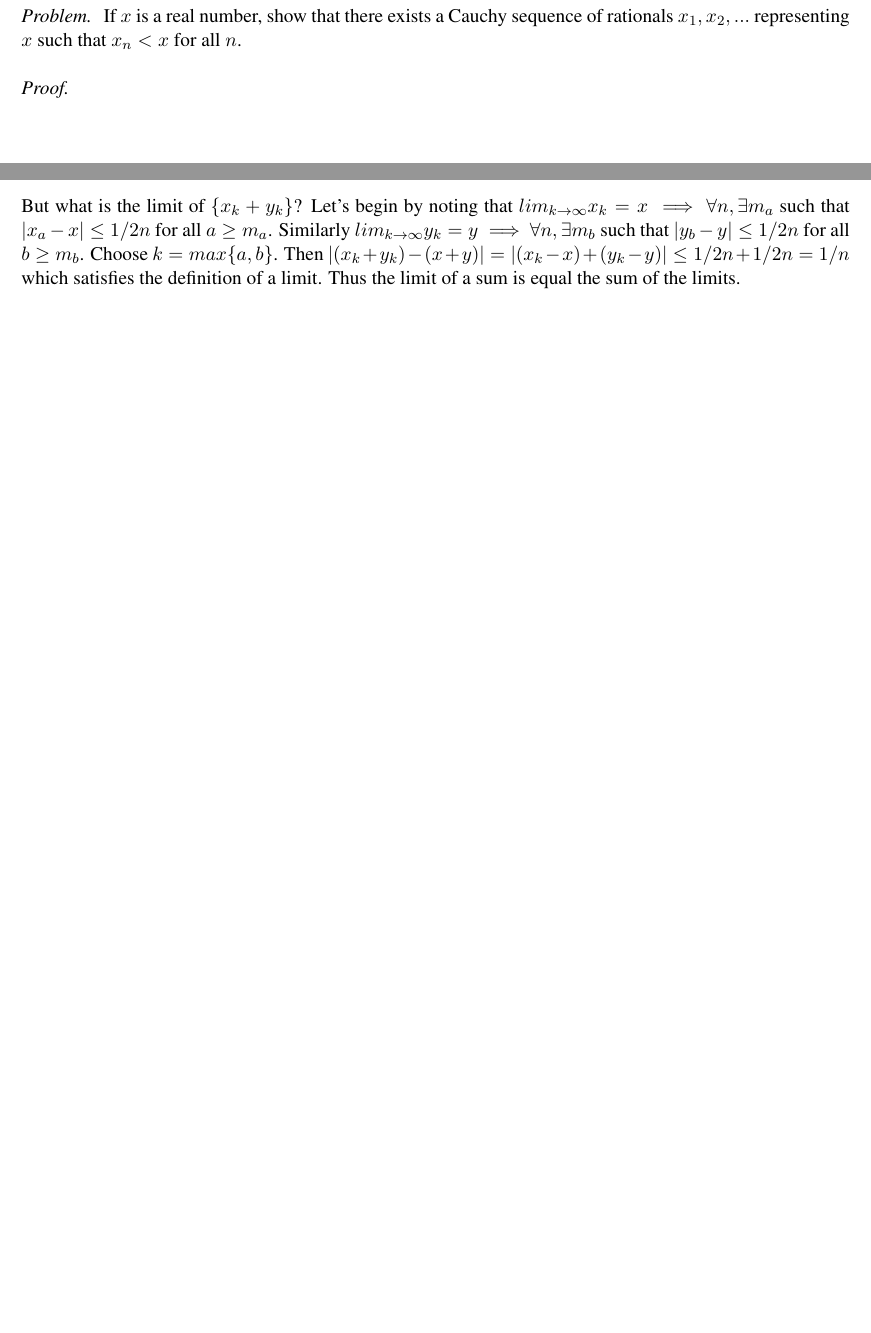
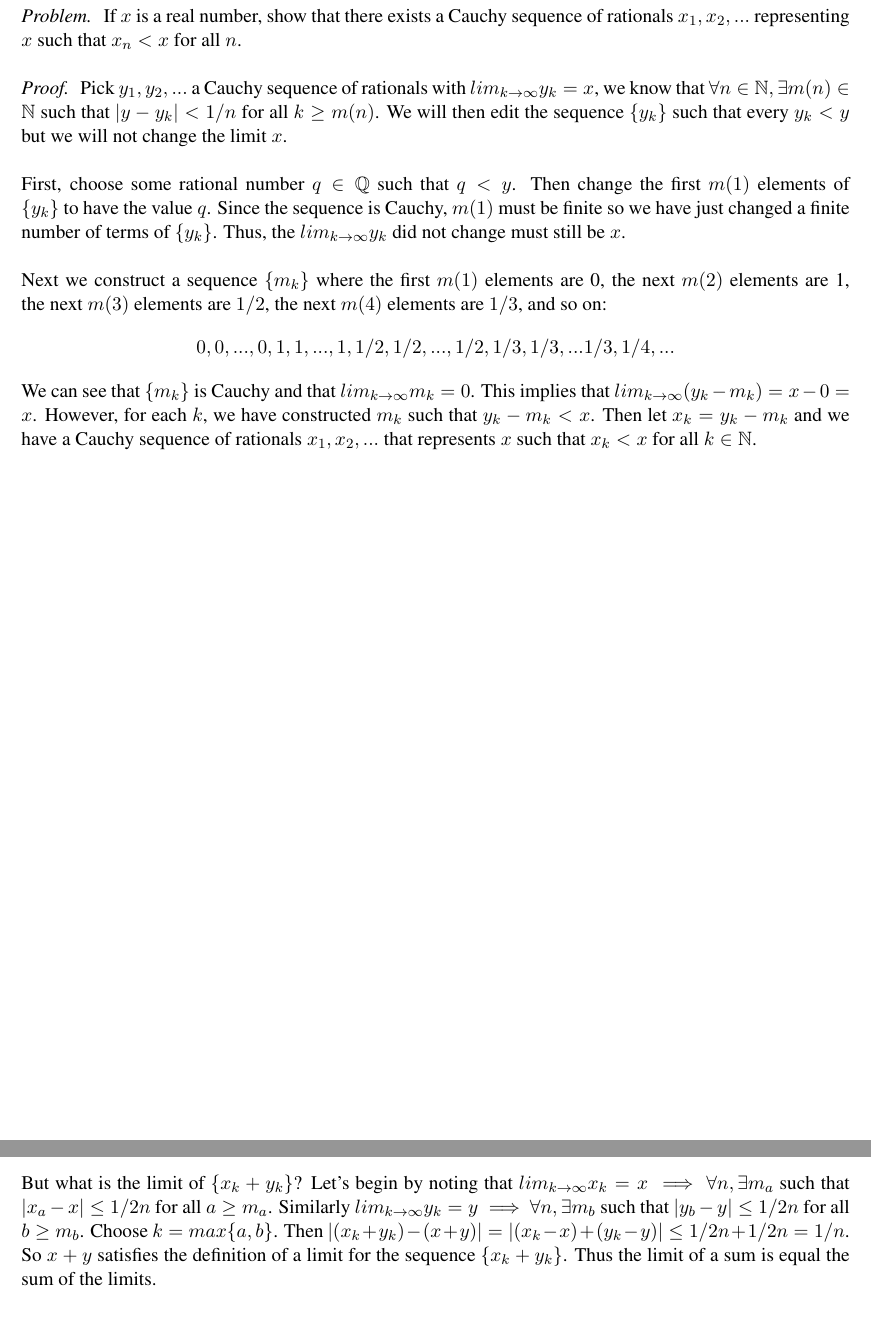
Before and after one commit to nathanstouffer/analysis-I, a LaTeX document (hw-3/hw-3.tex): two parts of pages 2 and 4 of 5, joined at a grey line, cut so that both start at the same text, the shorter picture padded with empty space. Compiled offline with LaTeX, dvips and Ghostscript.

Commit message:
finishing hw 3

```diff
--- a/hw-3/hw-3.tex
+++ b/hw-3/hw-3.tex
@@ -13,7 +13,18 @@
         If $x$ is a real number, show that there exists a Cauchy sequence of rationals $x_1, x_2, ...$ representing $x$ such that $x_n < x$ for all $n$.
     }
     \proof{
-
+        Pick $y_1, y_2, ...$ a Cauchy sequence of rationals with $lim_{k \to \infty} y_k = x$, we know that $\forall n \in \N, \exists m(n) \in \N$ such that $|y - y_k| < 1/n $ for all $k \geq m(n)$.
+        We will then edit the sequence $\{ y_k \}$ such that every $y_k < y$ but we will not change the limit $x$. \parspace
+        First, choose some rational number $q \in \Q$ such that $q < y$.
+        Then change the first $m(1)$ elements of $\{ y_k \}$ to have the value $q$.
+        Since the sequence is Cauchy, $m(1)$ must be finite so we have just changed a finite number of terms of $\{ y_k \}$.
+        Thus, the $lim_{k \to \infty}y_k$ did not change must still be $x$. \parspace
+        Next we construct a sequence $\{ m_k \}$ where the first $m(1)$ elements are 0, the next $m(2)$ elements are 1, the next $m(3)$ elements are $1/2$, the next $m(4)$ elements are $1/3$, and so on:
+        $$ 0, 0, ..., 0, 1, 1, ..., 1, 1/2, 1/2, ..., 1/2, 1/3, 1/3, ... 1/3, 1/4, ... $$
+        We can see that $\{ m_k \}$ is Cauchy and that $lim_{k \to \infty} m_k = 0$.
+        This implies that $lim_{k \to \infty} (y_k - m_k) = x - 0 = x$.
+        However, for each $k$, we have constructed $m_k$ such that $y_k - m_k < x$.
+        Then let $x_k = y_k - m_k$ and we have a Cauchy sequence of rationals $x_1, x_2, ...$ that represents $x$ such that $x_k < x$ for all $k \in \N$.
     }
 \end{exercise}
 
@@ -49,7 +60,8 @@
         Let's begin by noting that $lim_{k \to \infty} x_k = x \implies $ $\forall n, \exists m_a$ such that $|x_a - x| \leq 1/2n$ for all $a \geq m_a$.
         Similarly $lim_{k \to \infty} y_k = y \implies $ $\forall n, \exists m_b$ such that $|y_b - y| \leq 1/2n$ for all $b \geq m_b$.
         Choose $k = max\{ a, b \} $.
-        Then $| (x_k + y_k) - (x + y)| = |(x_k - x) + (y_k - y)| \leq 1/2n + 1/2n = 1/n$ which satisfies the definition of a limit.
+        Then $| (x_k + y_k) - (x + y)| = |(x_k - x) + (y_k - y)| \leq 1/2n + 1/2n = 1/n$.
+        So $x+y$ satisfies the definition of a limit for the sequence $\{ x_k + y_k \}$.
         Thus the limit of a sum is equal the sum of the limits.
     }
 \end{exercise}
```
Also changed, not shown: hw-3/hw-3.pdf.
